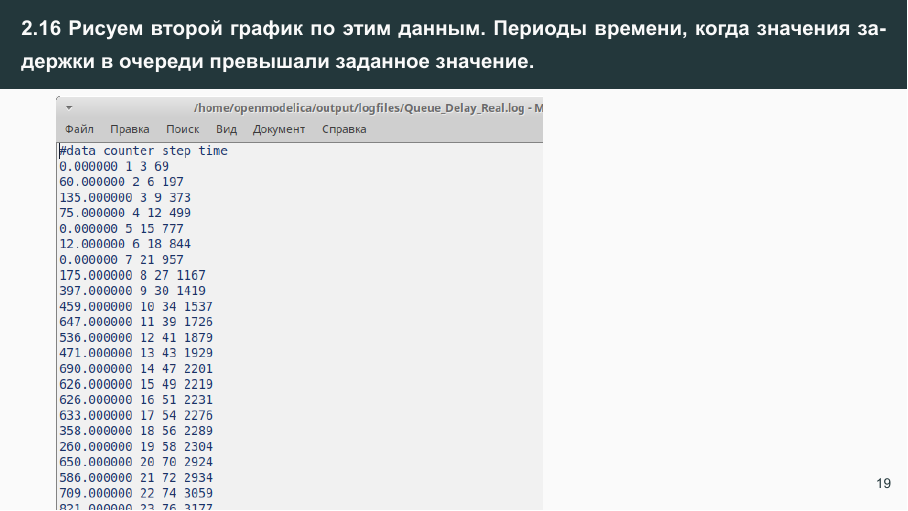
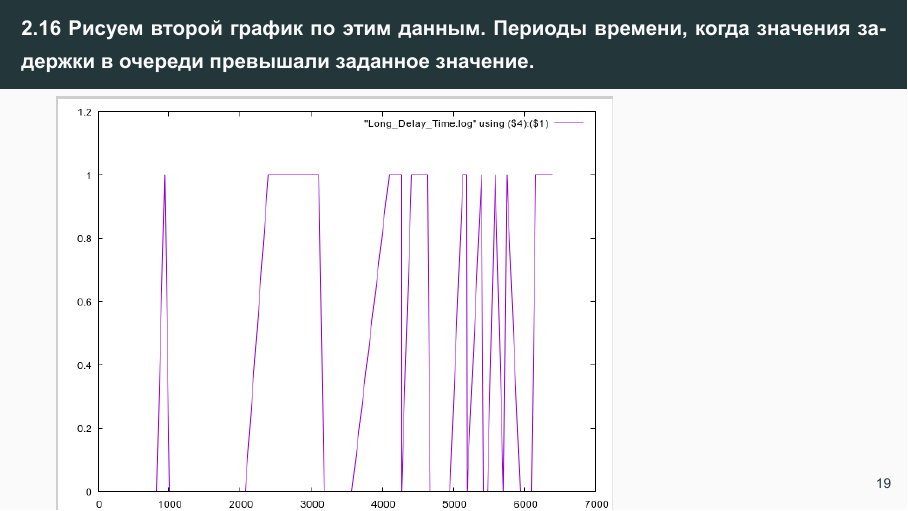
Before and after one commit to dishubnyakova/simmod, a Quarto document (labs/lab11/presentation/presentation.qmd): page 21 of 23. The pictures show the output file labs/lab11/presentation/presentation.pdf that the author committed with the source.

Commit message:
some fix

```diff
--- a/labs/lab11/presentation/presentation.qmd
+++ b/labs/lab11/presentation/presentation.qmd
@@ -135,7 +135,7 @@ format:
 
 ## Рисуем второй график по этим данным. Периоды времени, когда значения задержки в очереди превышали заданное значение.
 
-![](image/13.png){width=70%}
+![](image/16.png){width=70%}
 
 # Результаты
 
```
Also changed, not shown: labs/lab11/presentation/presentation.pdf, 3 other files.
